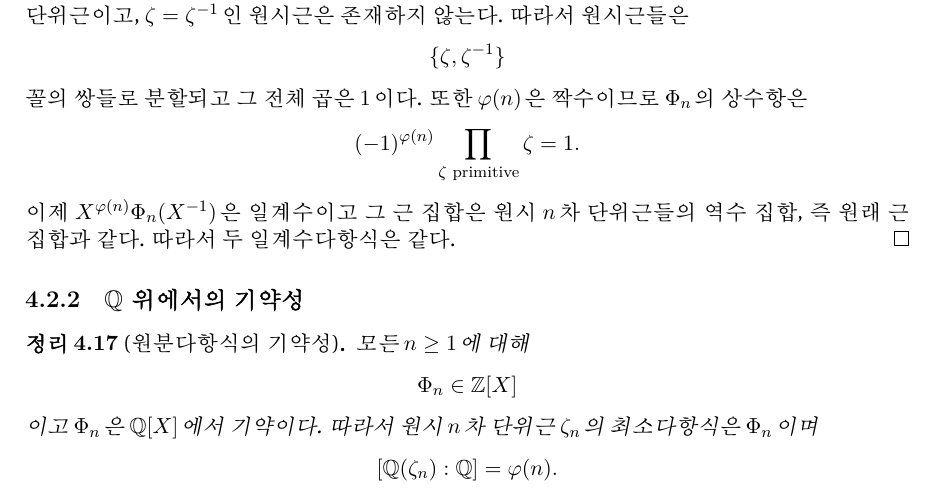
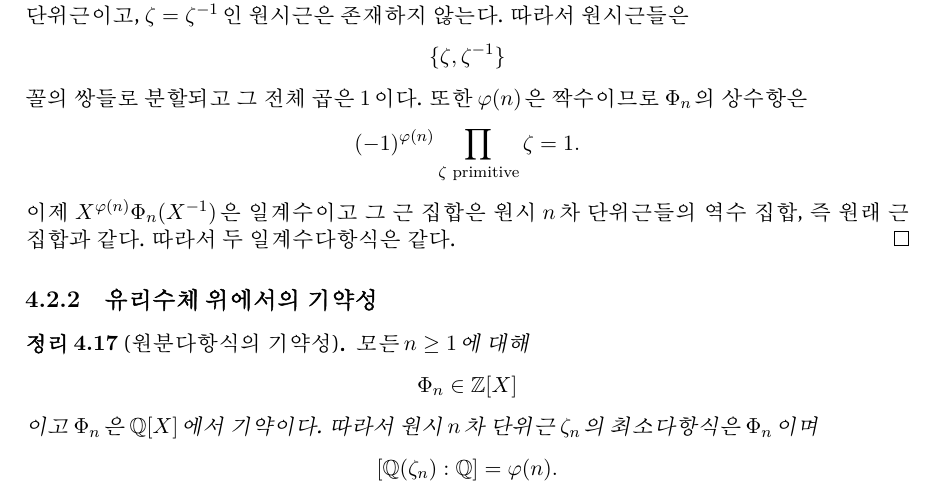
Before and after one commit to SengangLemon/open-algebra-kr, a LaTeX thesis (volume3/main.tex, which reads volume3/chapters/cyclotomic-cyclic/02-cyclotomic-polynomials.tex): part of page 117 of 155, cut so that both start at the same text. Compiled offline with XeLaTeX.

Commit message:
fix: remove mathematics from cyclotomic irreducibility bookmark

```diff
--- a/volume3/chapters/cyclotomic-cyclic/02-cyclotomic-polynomials.tex
+++ b/volume3/chapters/cyclotomic-cyclic/02-cyclotomic-polynomials.tex
@@ -137,7 +137,7 @@ $n=2$이면 $\Phi_2=X+1$이므로 자명하다. $n>2$라 하자. 원시 $n$차
 이제 $X^{\varphi(n)}\Phi_n(X^{-1})$은 일계수이고 그 근 집합은 원시 $n$차 단위근들의 역수 집합, 즉 원래 근 집합과 같다. 따라서 두 일계수다항식은 같다.
 \end{proof}
 
-\subsection{$\Q$ 위에서의 기약성}
+\subsection{유리수체 위에서의 기약성}
 
 \begin{theorem}[원분다항식의 기약성]
 \label{thm:cyclotomic-irreducible-Q}
```
